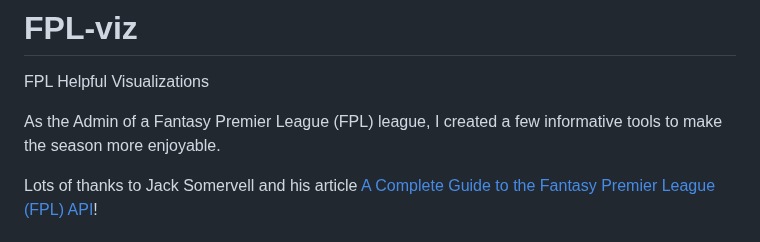
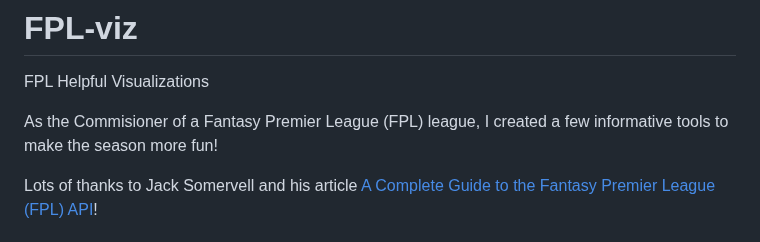
Before and after one commit to fajardgb/FPL-viz, a Markdown page: README.md, the part around the change. GitHub-like rendering.

```diff
--- a/README.md
+++ b/README.md
@@ -2,7 +2,7 @@
 
 FPL Helpful Visualizations
 
-As the Admin of a Fantasy Premier League (FPL) league, I created a few informative tools to make the season more enjoyable.
+As the Commisioner of a Fantasy Premier League (FPL) league, I created a few informative tools to make the season more fun!
 
 Lots of thanks to Jack Somervell and his article [A Complete Guide to the Fantasy Premier League (FPL) API](https://www.game-change.co.uk/2023/02/10/a-complete-guide-to-the-fantasy-premier-league-fpl-api/)!
 
```
